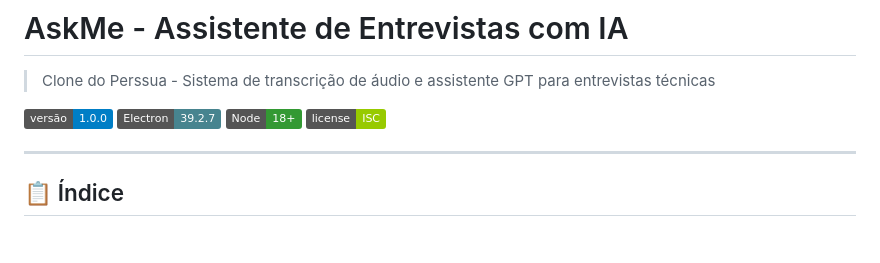
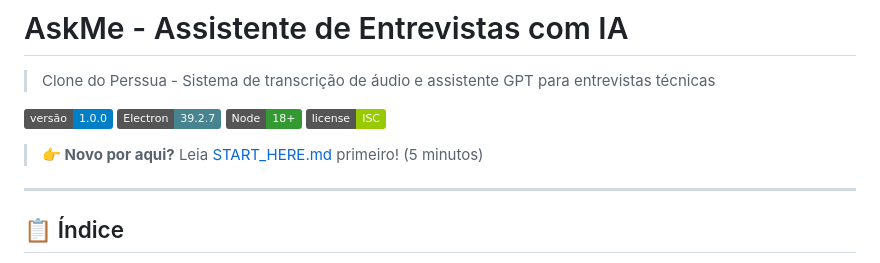
Before and after one commit to felipa83abel-ship-it/clone-teste, a Markdown page: readme.md, the part around the change. Drawn GitHub-style; badges without logos; blank space fills up the shorter version.

```diff
--- a/readme.md
+++ b/readme.md
@@ -6,6 +6,8 @@
 ![Electron](https://img.shields.io/badge/Electron-39.2.7-47848F?logo=electron)
 ![Node](https://img.shields.io/badge/Node-18%2B-339933?logo=node.js)
 ![License](https://img.shields.io/badge/license-ISC-green)
+
+> **👉 Novo por aqui?** Leia [START_HERE.md](START_HERE.md) primeiro! (5 minutos)
 
 ---
 
```
